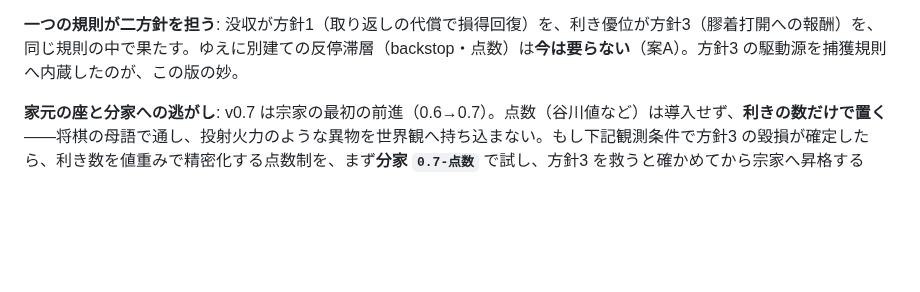
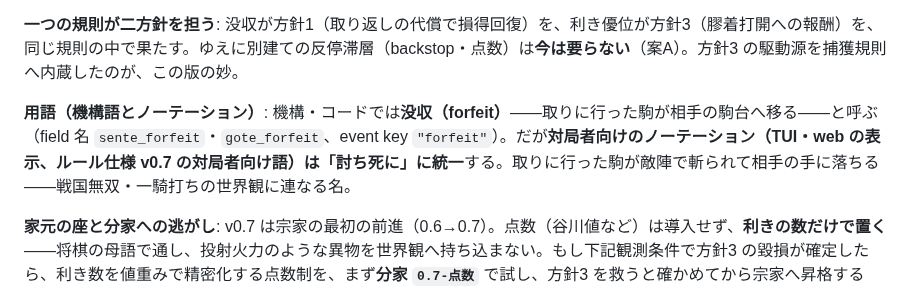
Before and after one commit to tokuhira/fukanzen-shogi, a Markdown page: docs/design/不完全将棋_ルール版の系譜と対局モード_方針.md, the part around the change. GitHub-like rendering; blank space fills up the shorter version.

Commit message:
docs: v0.7 Step2（没収の表示）指示書を追加、ノーテーションを「討ち死に」に統一
支え付き取得の没収を見せる Step 2（表示 fast-follow）の実装指示書を
archive/implementation/rule-v0.7-support-forfeit/ へ追加。二部構成——
TUI は build_resolution_text で forfeit を描画（cargo で完結）、web は
engine-wasm の resolve が没収時に event="forfeit" を返す一点＋view-model の
EVENT_LABEL に一行、で live/再生/観戦すべてに波及（観戦者も wasm 再計算）。
棋譜の一手表記（ja_notation）は ply の帰結でないので無変更。

用語を分離: コード・機構は forfeit/没収（field 名・event key）のまま、
対局者向けノーテーション（TUI・web 表示、v0.7 ルール仕様の対局者向け語）は
「討ち死に」に統一。方針 §1.6 にこの分離を記録。

Co-Authored-By: Claude Opus 4.8 <noreply@anthropic.com>

```diff
--- a/docs/design/不完全将棋_ルール版の系譜と対局モード_方針.md
+++ b/docs/design/不完全将棋_ルール版の系譜と対局モード_方針.md
@@ -97,6 +97,8 @@
 
 **一つの規則が二方針を担う**: 没収が方針1（取り返しの代償で損得回復）を、利き優位が方針3（膠着打開への報酬）を、同じ規則の中で果たす。ゆえに別建ての反停滞層（backstop・点数）は**今は要らない**（案A）。方針3 の駆動源を捕獲規則へ内蔵したのが、この版の妙。
 
+**用語（機構語とノーテーション）**: 機構・コードでは**没収（forfeit）**——取りに行った駒が相手の駒台へ移る——と呼ぶ（field 名 `sente_forfeit`・`gote_forfeit`、event key `"forfeit"`）。だが**対局者向けのノーテーション（TUI・web の表示、ルール仕様 v0.7 の対局者向け語）は「討ち死に」に統一**する。取りに行った駒が敵陣で斬られて相手の手に落ちる——戦国無双・一騎打ちの世界観に連なる名。
+
 **家元の座と分家への逃がし**: v0.7 は宗家の最初の前進（0.6→0.7）。点数（谷川値など）は導入せず、**利きの数だけで置く**——将棋の母語で通し、投射火力のような異物を世界観へ持ち込まない。もし下記観測条件で方針3 の毀損が確定したら、利き数を値重みで精密化する点数制を、まず**分家 `0.7-点数`** で試し、方針3 を救うと確かめてから宗家へ昇格する（家元システムの最初の実用）。
 
 **承知の簡略化**: (i) 利き数は**取り合いマスを空けて数える**（S 上の取った駒を透かし、S の裏の後詰め走り駒を攻守対称に計上する＝大駒・香を後ろに重ねる積極策を、正当な突破の投資として報いる）。ただし駒の値・多段の取り合い順序は見ない純粋な枚数勝負で、従来将棋の取り合い計算と食い違う値配置がありうる——それは v0.7 の意図した簡略化で、点数制がまさにそこを精密化する候補。(ii) 没収は**物質的で位置的でない**（S は空き、守り駒は動かない＝取り返しの位置的果実は与えない）。(iii) 利き・支えの判定は移動完了時点（**着手の合法性は着手開始時点のまま**・§3）。両者同時移動ゆえ、支えは同ターンに現れも消えもする（投機の手触りがマス争いにも及ぶ）。
```
Also changed, not shown: 1 other file.
